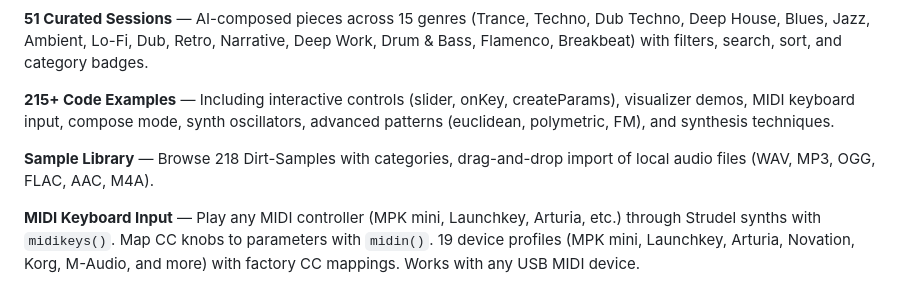
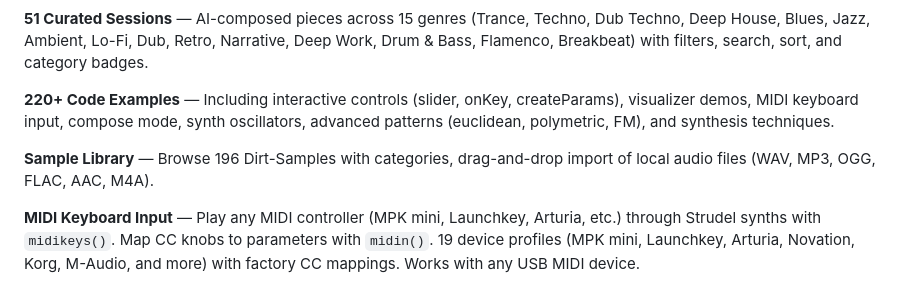
Before and after one commit to arnoldwender/wm-prototyp-live-music-coder, a Markdown page: README.md, the part around the change. Rendered like a GitHub page.

Commit message:
[Docs] Fix stale counts — 220+ examples, 196 samples

```diff
--- a/README.md
+++ b/README.md
@@ -74,9 +74,9 @@ Or [try it in your browser](https://live-music-coder.pro) — no download requir
 
 **51 Curated Sessions** — AI-composed pieces across 15 genres (Trance, Techno, Dub Techno, Deep House, Blues, Jazz, Ambient, Lo-Fi, Dub, Retro, Narrative, Deep Work, Drum & Bass, Flamenco, Breakbeat) with filters, search, sort, and category badges.
 
-**215+ Code Examples** — Including interactive controls (slider, onKey, createParams), visualizer demos, MIDI keyboard input, compose mode, synth oscillators, advanced patterns (euclidean, polymetric, FM), and synthesis techniques.
+**220+ Code Examples** — Including interactive controls (slider, onKey, createParams), visualizer demos, MIDI keyboard input, compose mode, synth oscillators, advanced patterns (euclidean, polymetric, FM), and synthesis techniques.
 
-**Sample Library** — Browse 218 Dirt-Samples with categories, drag-and-drop import of local audio files (WAV, MP3, OGG, FLAC, AAC, M4A).
+**Sample Library** — Browse 196 Dirt-Samples with categories, drag-and-drop import of local audio files (WAV, MP3, OGG, FLAC, AAC, M4A).
 
 **MIDI Keyboard Input** — Play any MIDI controller (MPK mini, Launchkey, Arturia, etc.) through Strudel synths with `midikeys()`. Map CC knobs to parameters with `midin()`. 19 device profiles (MPK mini, Launchkey, Arturia, Novation, Korg, M-Audio, and more) with factory CC mappings. Works with any USB MIDI device.
 
```
